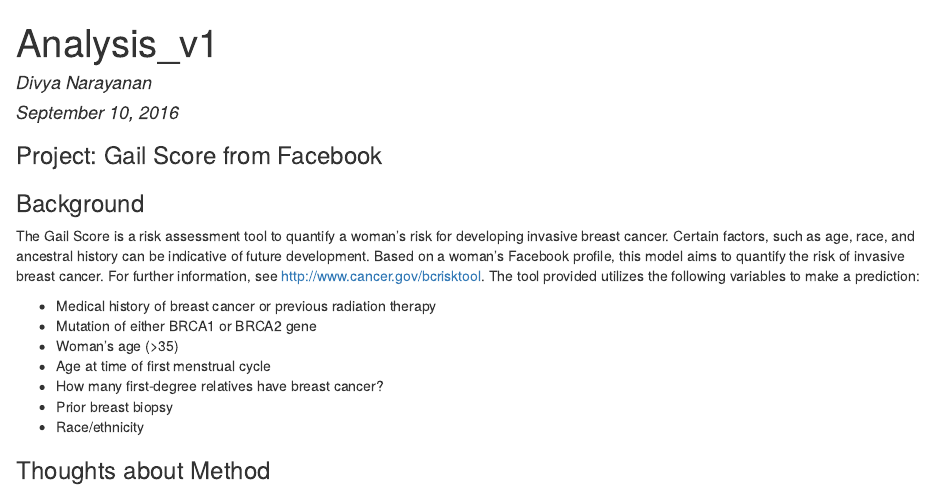
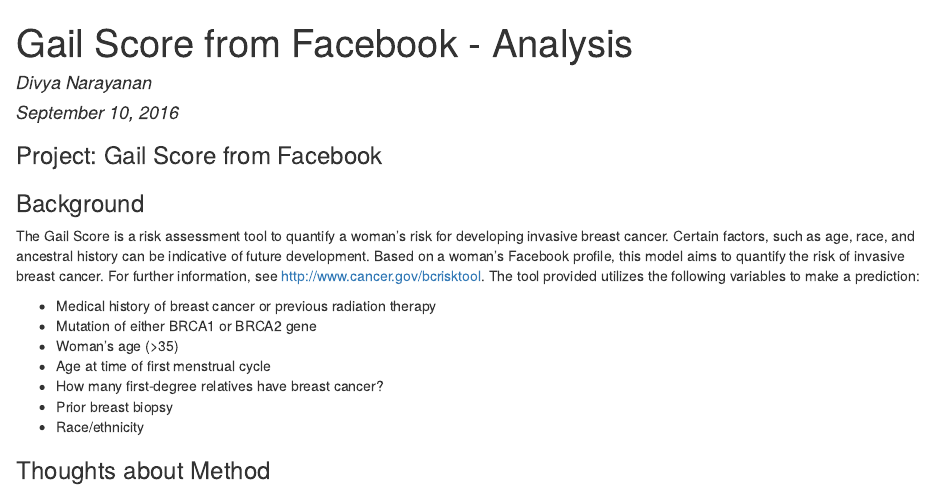
Before and after one commit to muschellij2/ADS-Q1-Project, an R Markdown document (Analysis_v1.Rmd): the page in a window 1100 px wide, from its top. The pictures show the output file Analysis_v1.html that the author committed with the source, opened offline.

Commit message:
Change title and remove R code

```diff
--- a/Analysis_v1.Rmd
+++ b/Analysis_v1.Rmd
@@ -1,5 +1,5 @@
 ---
-title: "Analysis_v1"
+title: "Gail Score from Facebook - Analysis"
 author: "Divya Narayanan"
 date: "September 10, 2016"
 output: html_document
```
Also changed, not shown: Analysis_v1.html, Analysis_v1.Rmd (4 more changed lines).
